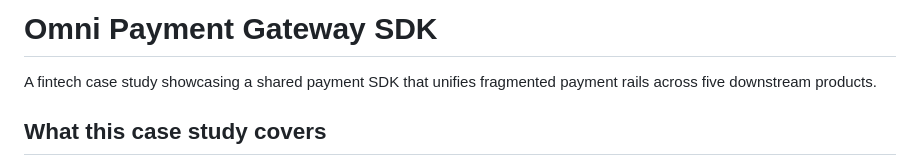
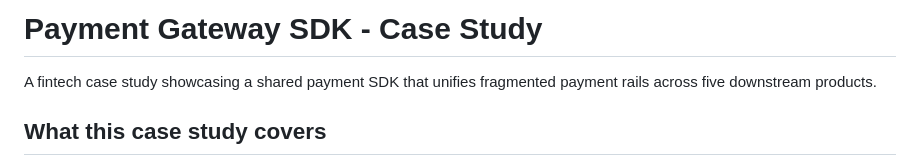
Before and after one commit to AfubeAngel/Case-study-payment-sdk, a Markdown page: README.md, the part around the change. GitHub-like rendering.

Commit message:
update readme title

```diff
--- a/README.md
+++ b/README.md
@@ -1,4 +1,4 @@
-# Omni Payment Gateway SDK
+# Payment Gateway SDK - Case Study
 
 A fintech case study showcasing a shared payment SDK that unifies fragmented payment rails across five downstream products.
 
```
